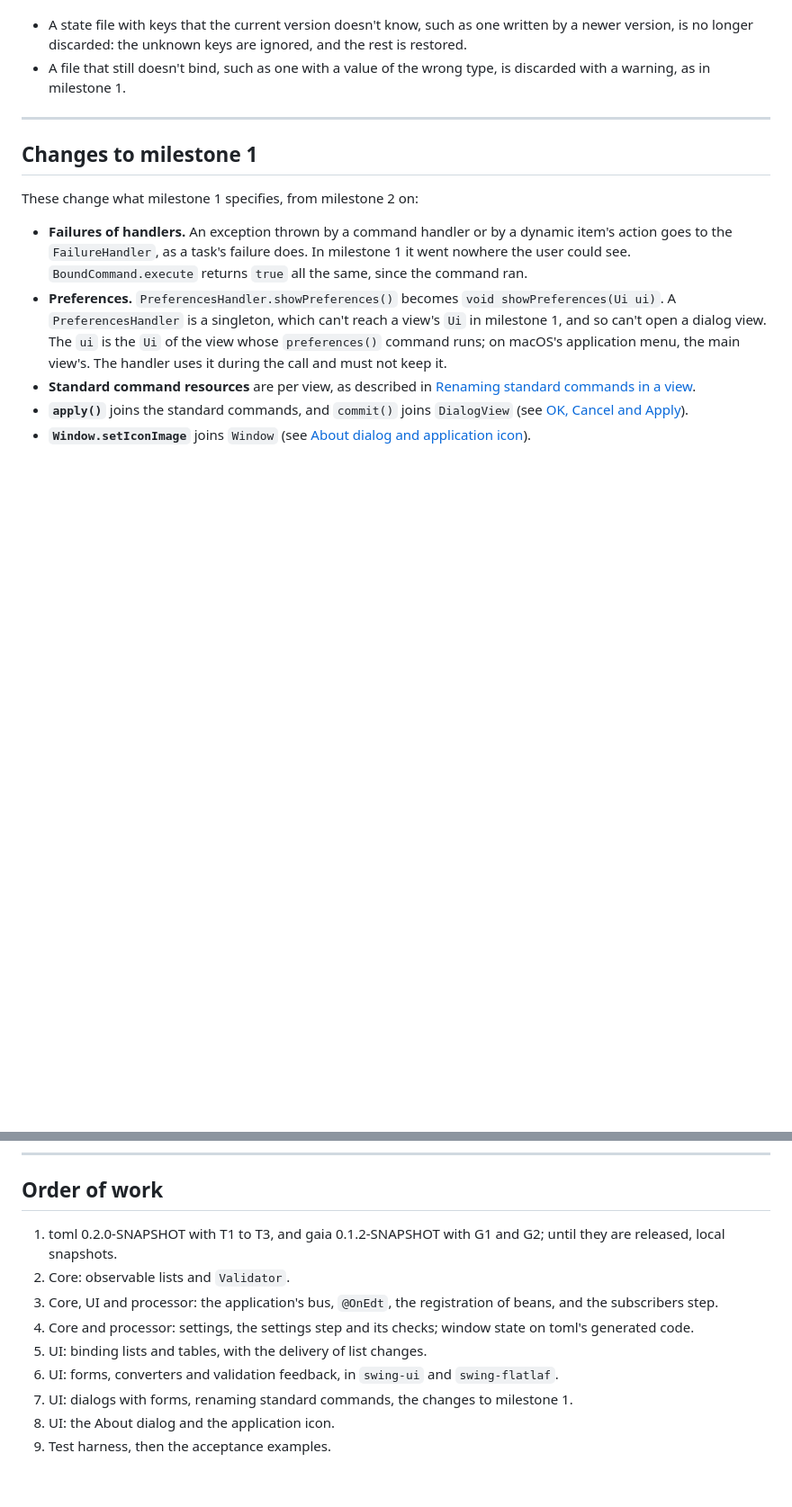
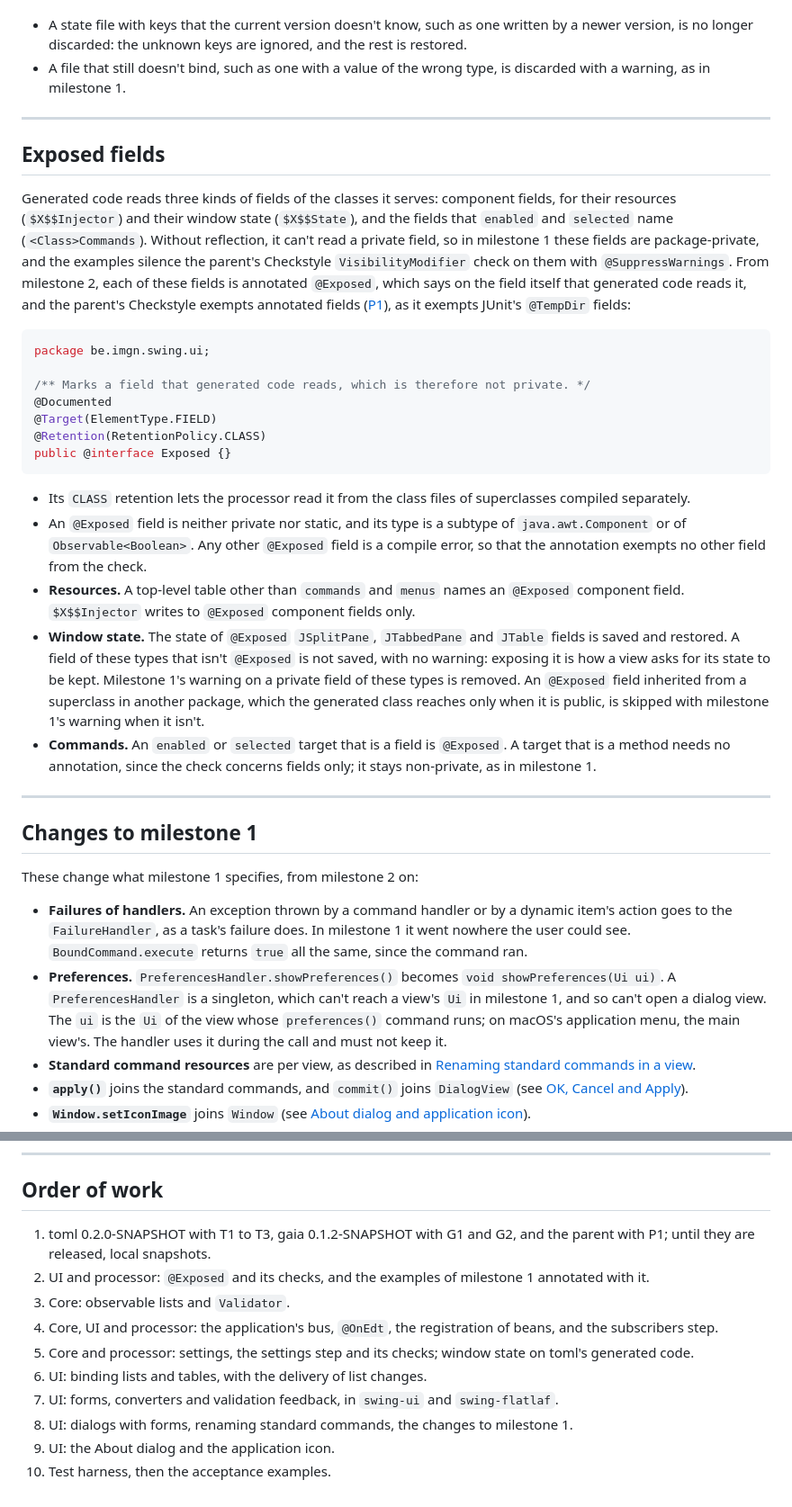
Before and after one commit to imgn-dev/swing, a Markdown page: docs/milestone-2.md, 2 parts joined by grey strips. Shown at 90% size. Rendered like a GitHub page; blank space fills up the shorter version.

Commit message:
docs: mark the fields generated code reads with @Exposed
Generated code can't read private fields without reflection, so
milestone 1 left component fields and enabled/selected targets
package-private, and every example suppressed Checkstyle's
VisibilityModifier on them. Milestone 2 adds @Exposed in swing-ui:
generated code reads only annotated fields, the processor checks
them, and imgn-parent's Checkstyle exempts them (P1), as it exempts
JUnit's @TempDir fields. The examples drop their suppressions.

````diff
--- a/docs/milestone-2.md
+++ b/docs/milestone-2.md
@@ -395,6 +396,28 @@ Window state keeps the file of [milestone 1](milestone-1.md#window-state), keys
 
 ---
 
+## Exposed fields
+
+Generated code reads three kinds of fields of the classes it serves: component fields, for their resources (`$X$$Injector`) and their window state (`$X$$State`), and the fields that `enabled` and `selected` name (`<Class>Commands`). Without reflection, it can't read a private field, so in milestone 1 these fields are package-private, and the examples silence the parent's Checkstyle `VisibilityModifier` check on them with `@SuppressWarnings`. From milestone 2, each of these fields is annotated `@Exposed`, which says on the field itself that generated code reads it, and the parent's Checkstyle exempts annotated fields ([P1](#imgn-devimgn-parent)), as it exempts JUnit's `@TempDir` fields:
+
+```java
+package be.imgn.swing.ui;
+
+/** Marks a field that generated code reads, which is therefore not private. */
+@Documented
+@Target(ElementType.FIELD)
+@Retention(RetentionPolicy.CLASS)
+public @interface Exposed {}
+```
+
+- Its `CLASS` retention lets the processor read it from the class files of superclasses compiled separately.
+- An `@Exposed` field is neither private nor static, and its type is a subtype of `java.awt.Component` or of `Observable<Boolean>`. Any other `@Exposed` field is a compile error, so that the annotation exempts no other field from the check.
+- **Resources.** A top-level table other than `commands` and `menus` names an `@Exposed` component field. `$X$$Injector` writes to `@Exposed` component fields only.
+- **Window state.** The state of `@Exposed` `JSplitPane`, `JTabbedPane` and `JTable` fields is saved and restored. A field of these types that isn't `@Exposed` is not saved, with no warning: exposing it is how a view asks for its state to be kept. Milestone 1's warning on a private field of these types is removed. An `@Exposed` field inherited from a superclass in another package, which the generated class reaches only when it is public, is skipped with milestone 1's warning when it isn't.
+- **Commands.** An `enabled` or `selected` target that is a field is `@Exposed`. A target that is a method needs no annotation, since the check concerns fields only; it stays non-private, as in milestone 1.
+
+---
+
 ## Changes to milestone 1
 
 These change what milestone 1 specifies, from milestone 2 on:
@@ -558,12 +596,13 @@ A test in `swing-core`, which has no `java.desktop`, builds an inject root with
 
 ## Order of work
 
-1. toml 0.2.0-SNAPSHOT with T1 to T3, and gaia 0.1.2-SNAPSHOT with G1 and G2; until they are released, local snapshots.
-2. Core: observable lists and `Validator`.
-3. Core, UI and processor: the application's bus, `@OnEdt`, the registration of beans, and the subscribers step.
-4. Core and processor: settings, the settings step and its checks; window state on toml's generated code.
-5. UI: binding lists and tables, with the delivery of list changes.
-6. UI: forms, converters and validation feedback, in `swing-ui` and `swing-flatlaf`.
-7. UI: dialogs with forms, renaming standard commands, the changes to milestone 1.
-8. UI: the About dialog and the application icon.
-9. Test harness, then the acceptance examples.
+1. toml 0.2.0-SNAPSHOT with T1 to T3, gaia 0.1.2-SNAPSHOT with G1 and G2, and the parent with P1; until they are released, local snapshots.
+2. UI and processor: `@Exposed` and its checks, and the examples of milestone 1 annotated with it.
+3. Core: observable lists and `Validator`.
+4. Core, UI and processor: the application's bus, `@OnEdt`, the registration of beans, and the subscribers step.
+5. Core and processor: settings, the settings step and its checks; window state on toml's generated code.
+6. UI: binding lists and tables, with the delivery of list changes.
+7. UI: forms, converters and validation feedback, in `swing-ui` and `swing-flatlaf`.
+8. UI: dialogs with forms, renaming standard commands, the changes to milestone 1.
+9. UI: the About dialog and the application icon.
+10. Test harness, then the acceptance examples.
````
Also changed, not shown: other parts of docs/milestone-2.md (+21 -5 lines).
